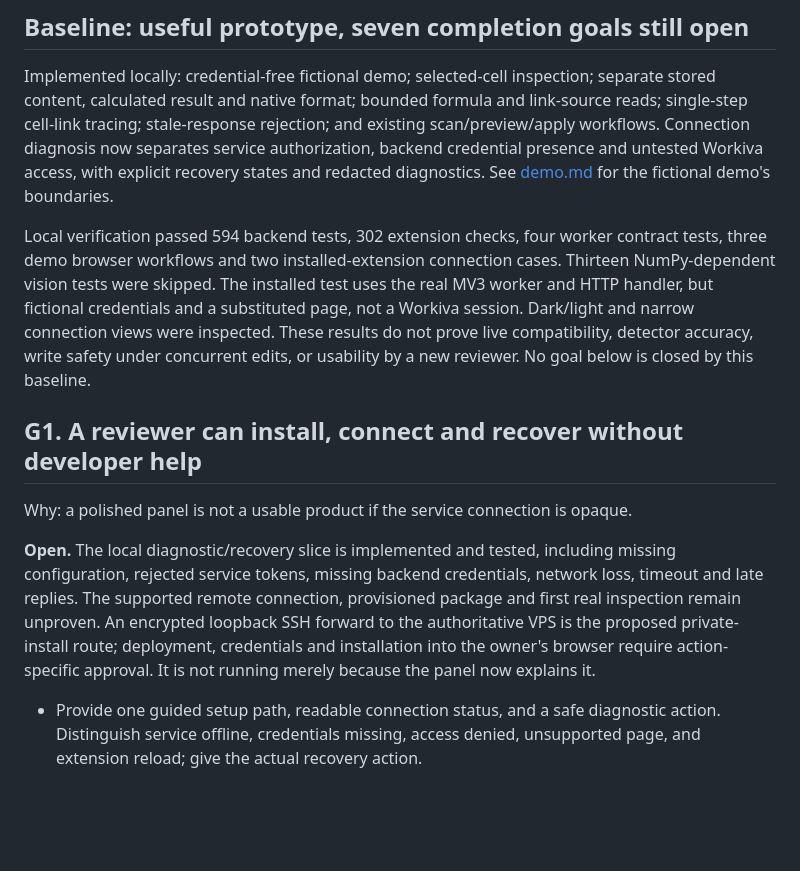
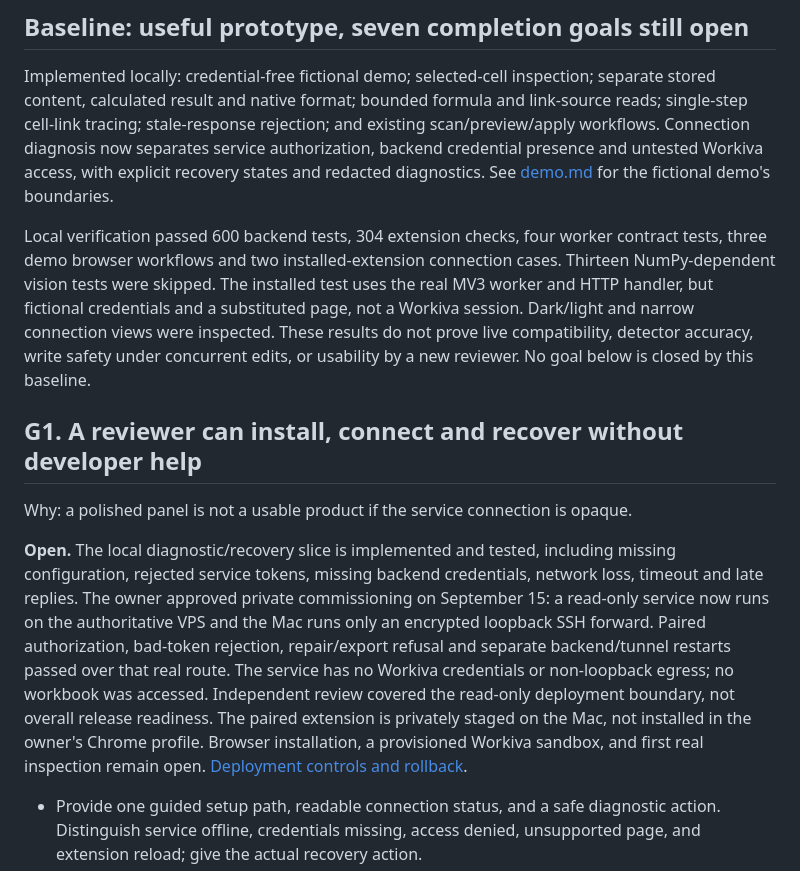
Before and after one commit to dbett4/wingman, a Markdown page: docs/roadmap.md, the part around the change. Drawn GitHub-style; blank space fills up the shorter version.

Commit message:
Record verified private connection commissioning and remaining acceptance gates
Amp-Thread-ID: https://ampcode.com/threads/T-01a0a590-fed3-75fb-8be1-585b50783e4b
Co-authored-by: Amp <amp@ampcode.com>

```diff
--- a/docs/roadmap.md
+++ b/docs/roadmap.md
@@ -28,7 +28,7 @@ authorization, backend credential presence and untested Workiva access, with
 explicit recovery states and redacted diagnostics. See [demo.md](demo.md) for
 the fictional demo's boundaries.
 
-Local verification passed 594 backend tests, 302 extension checks, four worker
+Local verification passed 600 backend tests, 304 extension checks, four worker
 contract tests, three demo browser workflows and two installed-extension connection
 cases. Thirteen NumPy-dependent vision tests were skipped. The installed test uses
 the real MV3 worker and HTTP handler, but fictional credentials and a substituted
@@ -42,11 +42,15 @@ Why: a polished panel is not a usable product if the service connection is opaqu
 
 **Open.** The local diagnostic/recovery slice is implemented and tested, including
 missing configuration, rejected service tokens, missing backend credentials, network
-loss, timeout and late replies. The supported remote connection, provisioned package
-and first real inspection remain unproven. An encrypted loopback SSH forward to the
-authoritative VPS is the proposed private-install route; deployment, credentials and
-installation into the owner's browser require action-specific approval. It is not
-running merely because the panel now explains it.
+loss, timeout and late replies. The owner approved private commissioning on September
+15: a read-only service now runs on the authoritative VPS and the Mac runs only an
+encrypted loopback SSH forward. Paired authorization, bad-token rejection, repair/export
+refusal and separate backend/tunnel restarts passed over that real route. The service
+has no Workiva credentials or non-loopback egress; no workbook was accessed. Independent
+review covered the read-only deployment boundary, not overall release readiness.
+The paired extension is privately staged on the Mac, not installed in the owner's
+Chrome profile. Browser installation, a provisioned Workiva sandbox, and first real
+inspection remain open. [Deployment controls and rollback](../deploy/README.md).
 
 - Provide one guided setup path, readable connection status, and a safe diagnostic
   action. Distinguish service offline, credentials missing, access denied,
```
